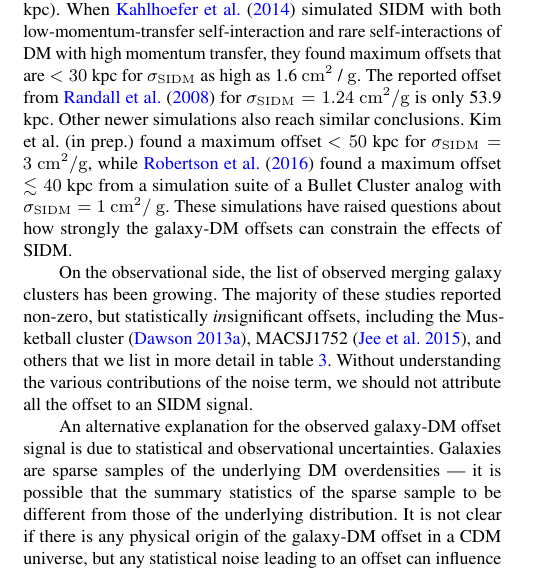
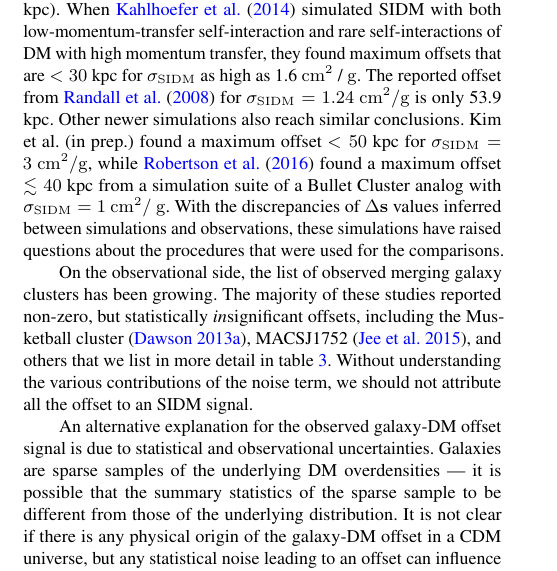
Before and after one commit to karenyyng/galaxy_DM_offset, a LaTeX paper (paper/galaxyDMoffset.tex, which reads paper/Chapters/chapter3.tex): part of one column of page 2 of 22, cut so that both start at the same text. Compiled offline with pdfLaTeX; an older LaTeX class or package is replaced by its successor.

Commit message:
Fix more typos

```diff
--- a/paper/Chapters/chapter3.tex
+++ b/paper/Chapters/chapter3.tex
@@ -143,8 +143,9 @@ $\sigmaSIDM = 3~\centi\meter^2 / \gram$, while
 \cite{Robertson2016} found a maximum offset $\lesssim 40$ kpc
  from a simulation suite of a Bullet Cluster analog
  with $\sigmaSIDM = 1~\centi\meter^2 /$ \gram.
-These simulations have raised questions about how strongly the galaxy-DM offsets
-can constrain the effects of SIDM.
+With the discrepancies of $\offset$ values inferred between simulations and observations,
+these simulations have raised questions about the procedures that were used for
+the comparisons.
 
 On the observational side, the list of observed merging galaxy
 clusters has been growing.
```
Also changed, not shown: paper/galaxyDMoffset.pdf.
